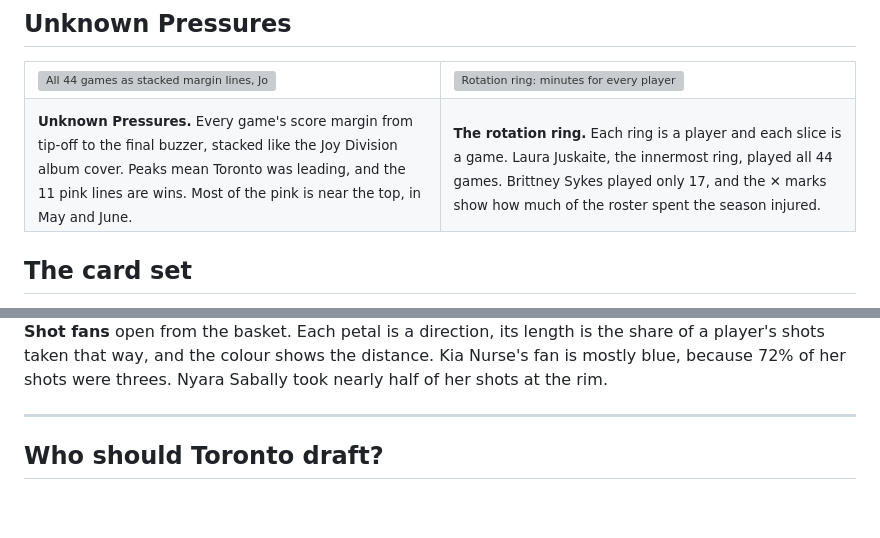
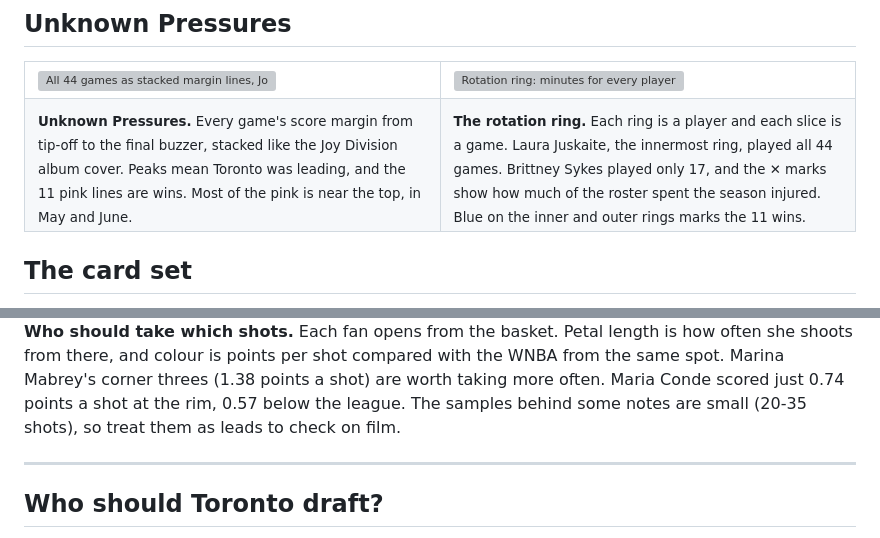
Before and after one commit to jordanngo205/toronto-tempo-analytics, a Markdown page: README.md, 2 parts joined by grey strips. GitHub-like rendering; blank space fills up the shorter version; grey boxes are pictures that could not be loaded.

Commit message:
README: link the season circle, update captions

```diff
--- a/README.md
+++ b/README.md
@@ -55,7 +55,7 @@ The Tempo, the 2026 Portland Fire and the 2025 Golden State Valkyries all starte
 </tr>
 <tr>
 <td><sub><b>Unknown Pressures.</b> Every game's score margin from tip-off to the final buzzer, stacked like the Joy Division album cover. Peaks mean Toronto was leading, and the 11 pink lines are wins. Most of the pink is near the top, in May and June.</sub></td>
-<td><sub><b>The rotation ring.</b> Each ring is a player and each slice is a game. Laura Juskaite, the innermost ring, played all 44 games. Brittney Sykes played only 17, and the ✕ marks show how much of the roster spent the season injured.</sub></td>
+<td><sub><b>The rotation ring.</b> Each ring is a player and each slice is a game. Laura Juskaite, the innermost ring, played all 44 games. Brittney Sykes played only 17, and the ✕ marks show how much of the roster spent the season injured. Blue on the inner and outer rings marks the 11 wins.</sub></td>
 </tr>
 </table>
 
@@ -69,5 +69,5 @@ Each card's mini shot chart comes from that player's own 2026 shots: hex size sh
 
-**Shot fans** open from the basket. Each petal is a direction, its length is the share of a player's shots taken that way, and the colour shows the distance. Kia Nurse's fan is mostly blue, because 72% of her shots were threes. Nyara Sabally took nearly half of her shots at the rim.
+**Who should take which shots.** Each fan opens from the basket. Petal length is how often she shoots from there, and colour is points per shot compared with the WNBA from the same spot. Marina Mabrey's corner threes (1.38 points a shot) are worth taking more often. Maria Conde scored just 0.74 points a shot at the rim, 0.57 below the league. The samples behind some notes are small (20-35 shots), so treat them as leads to check on film.
 
 ---
 
```
Also changed, not shown: other parts of README.md (+3 -3 lines).
